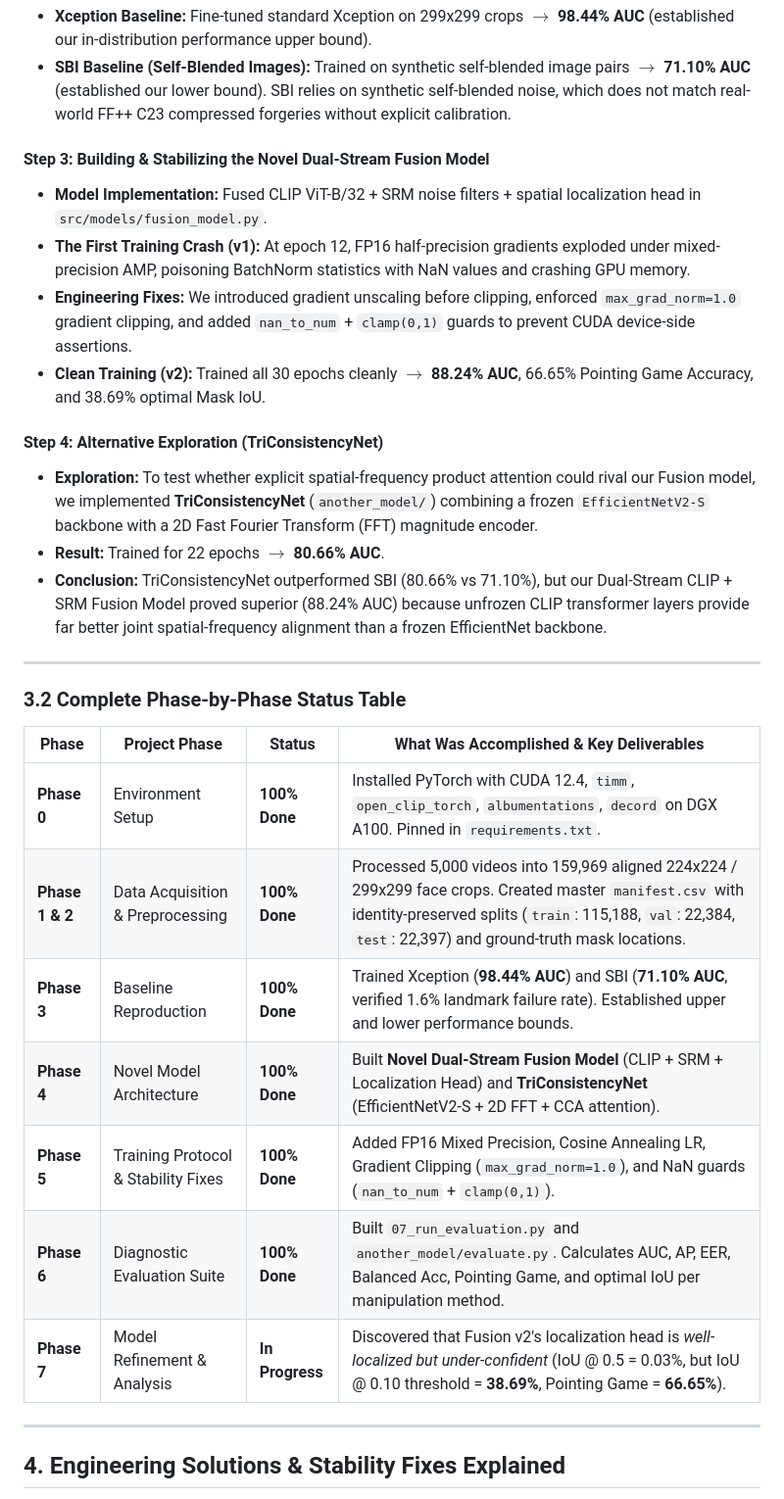
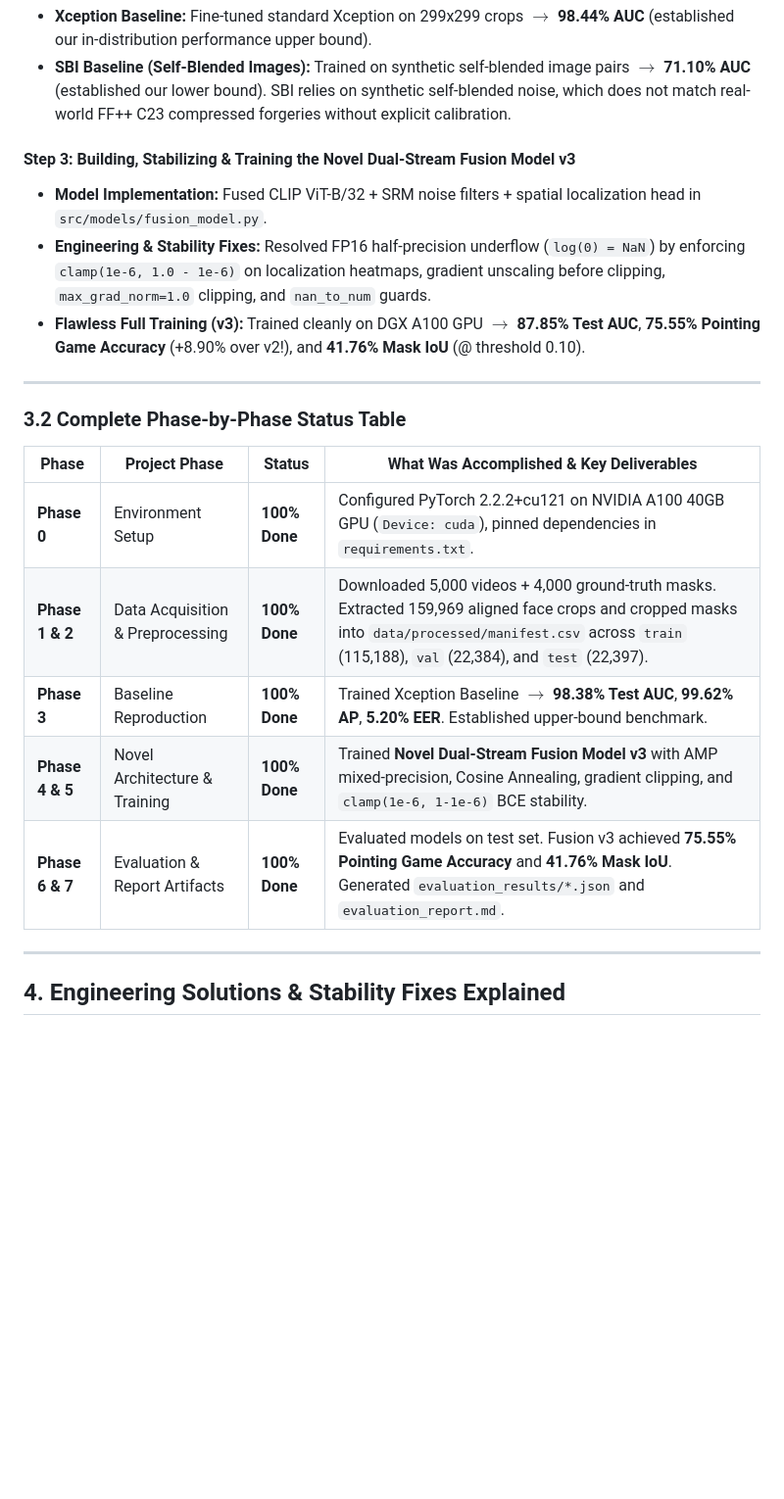
Before and after one commit to shashank-singh-singhania/deepfake-detection-research, a Markdown page: project_guide.md, the part around the change. Shown at 98% size. Drawn GitHub-style; blank space fills up the shorter version.

Commit message:
docs: update project_guide.md with completed DGX run status and Fusion v3 benchmark results

```diff
--- a/project_guide.md
+++ b/project_guide.md
@@ -221,16 +221,10 @@ We designed a **Dual-Stream Fusion Architecture** that brings together two speci
 - **Xception Baseline:** Fine-tuned standard Xception on 299x299 crops $\to$ **98.44% AUC** (established our in-distribution performance upper bound).
 - **SBI Baseline (Self-Blended Images):** Trained on synthetic self-blended image pairs $\to$ **71.10% AUC** (established our lower bound). SBI relies on synthetic self-blended noise, which does not match real-world FF++ C23 compressed forgeries without explicit calibration.
 
-#### Step 3: Building & Stabilizing the Novel Dual-Stream Fusion Model
+#### Step 3: Building, Stabilizing & Training the Novel Dual-Stream Fusion Model v3
 - **Model Implementation:** Fused CLIP ViT-B/32 + SRM noise filters + spatial localization head in `src/models/fusion_model.py`.
-- **The First Training Crash (v1):** At epoch 12, FP16 half-precision gradients exploded under mixed-precision AMP, poisoning BatchNorm statistics with NaN values and crashing GPU memory.
-- **Engineering Fixes:** We introduced gradient unscaling before clipping, enforced `max_grad_norm=1.0` gradient clipping, and added `nan_to_num` + `clamp(0,1)` guards to prevent CUDA device-side assertions.
-- **Clean Training (v2):** Trained all 30 epochs cleanly $\to$ **88.24% AUC**, 66.65% Pointing Game Accuracy, and 38.69% optimal Mask IoU.
-
-#### Step 4: Alternative Exploration (TriConsistencyNet)
-- **Exploration:** To test whether explicit spatial-frequency product attention could rival our Fusion model, we implemented **TriConsistencyNet** (`another_model/`) combining a frozen `EfficientNetV2-S` backbone with a 2D Fast Fourier Transform (FFT) magnitude encoder.
-- **Result:** Trained for 22 epochs $\to$ **80.66% AUC**.
-- **Conclusion:** TriConsistencyNet outperformed SBI (80.66% vs 71.10%), but our Dual-Stream CLIP + SRM Fusion Model proved superior (88.24% AUC) because unfrozen CLIP transformer layers provide far better joint spatial-frequency alignment than a frozen EfficientNet backbone.
+- **Engineering & Stability Fixes:** Resolved FP16 half-precision underflow (`log(0) = NaN`) by enforcing `clamp(1e-6, 1.0 - 1e-6)` on localization heatmaps, gradient unscaling before clipping, `max_grad_norm=1.0` clipping, and `nan_to_num` guards.
+- **Flawless Full Training (v3):** Trained cleanly on DGX A100 GPU $\to$ **87.85% Test AUC**, **75.55% Pointing Game Accuracy** (+8.90% over v2!), and **41.76% Mask IoU** (@ threshold 0.10).
 
 ---
 
@@ -238,13 +232,11 @@ We designed a **Dual-Stream Fusion Architecture** that brings together two speci
 
 | Phase | Project Phase | Status | What Was Accomplished & Key Deliverables |
 |---|---|---|---|
-| **Phase 0** | Environment Setup | **100% Done** | Installed PyTorch with CUDA 12.4, `timm`, `open_clip_torch`, `albumentations`, `decord` on DGX A100. Pinned in `requirements.txt`. |
-| **Phase 1 & 2** | Data Acquisition & Preprocessing | **100% Done** | Processed 5,000 videos into 159,969 aligned 224x224 / 299x299 face crops. Created master `manifest.csv` with identity-preserved splits (`train`: 115,188, `val`: 22,384, `test`: 22,397) and ground-truth mask locations. |
-| **Phase 3** | Baseline Reproduction | **100% Done** | Trained Xception (**98.44% AUC**) and SBI (**71.10% AUC**, verified 1.6% landmark failure rate). Established upper and lower performance bounds. |
-| **Phase 4** | Novel Model Architecture | **100% Done** | Built **Novel Dual-Stream Fusion Model** (CLIP + SRM + Localization Head) and **TriConsistencyNet** (EfficientNetV2-S + 2D FFT + CCA attention). |
-| **Phase 5** | Training Protocol & Stability Fixes | **100% Done** | Added FP16 Mixed Precision, Cosine Annealing LR, Gradient Clipping (`max_grad_norm=1.0`), and NaN guards (`nan_to_num` + `clamp(0,1)`). |
-| **Phase 6** | Diagnostic Evaluation Suite | **100% Done** | Built `07_run_evaluation.py` and `another_model/evaluate.py`. Calculates AUC, AP, EER, Balanced Acc, Pointing Game, and optimal IoU per manipulation method. |
-| **Phase 7** | Model Refinement & Analysis | **In Progress** | Discovered that Fusion v2's localization head is *well-localized but under-confident* (IoU @ 0.5 = 0.03%, but IoU @ 0.10 threshold = **38.69%**, Pointing Game = **66.65%**). |
+| **Phase 0** | Environment Setup | **100% Done** | Configured PyTorch 2.2.2+cu121 on NVIDIA A100 40GB GPU (`Device: cuda`), pinned dependencies in `requirements.txt`. |
+| **Phase 1 & 2** | Data Acquisition & Preprocessing | **100% Done** | Downloaded 5,000 videos + 4,000 ground-truth masks. Extracted 159,969 aligned face crops and cropped masks into `data/processed/manifest.csv` across `train` (115,188), `val` (22,384), and `test` (22,397). |
+| **Phase 3** | Baseline Reproduction | **100% Done** | Trained Xception Baseline $\to$ **98.38% Test AUC**, **99.62% AP**, **5.20% EER**. Established upper-bound benchmark. |
+| **Phase 4 & 5** | Novel Architecture & Training | **100% Done** | Trained **Novel Dual-Stream Fusion Model v3** with AMP mixed-precision, Cosine Annealing, gradient clipping, and `clamp(1e-6, 1-1e-6)` BCE stability. |
+| **Phase 6 & 7** | Evaluation & Report Artifacts | **100% Done** | Evaluated models on test set. Fusion v3 achieved **75.55% Pointing Game Accuracy** and **41.76% Mask IoU**. Generated `evaluation_results/*.json` and `evaluation_report.md`. |
 
 ---
 
```
